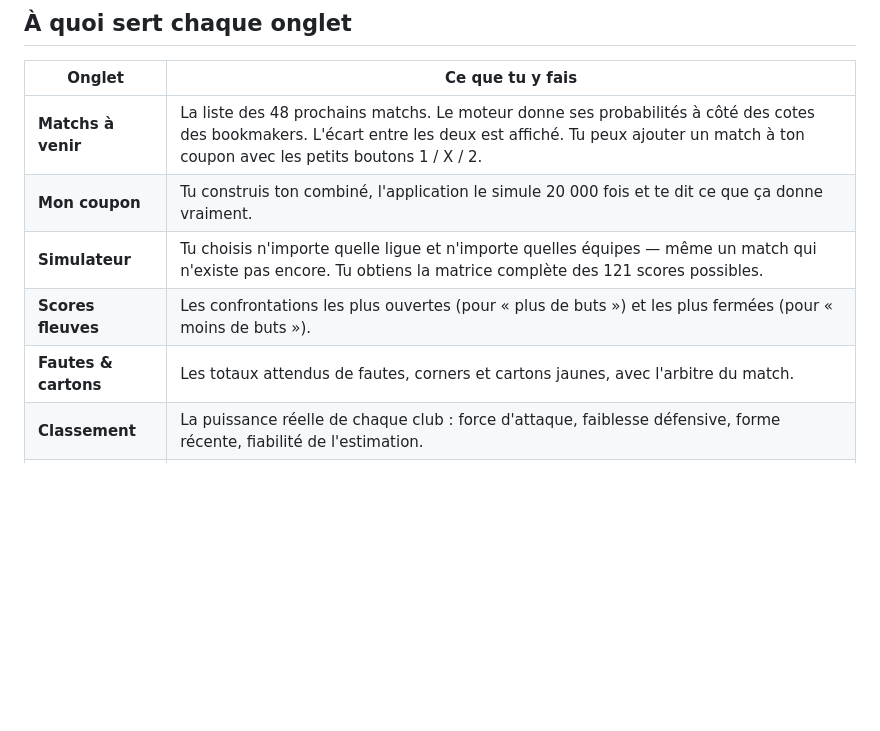
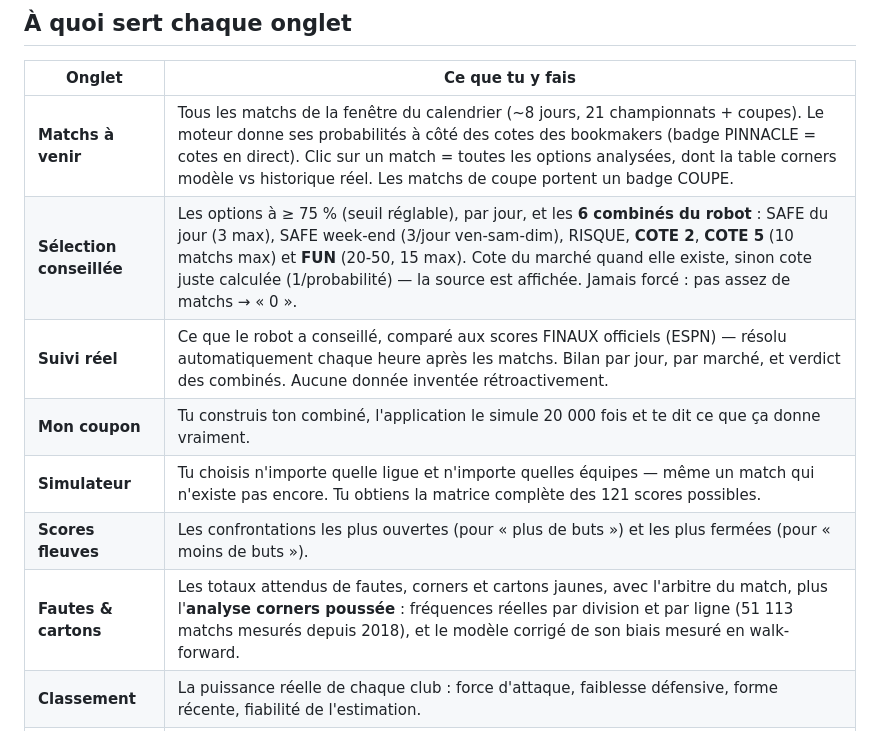
Before and after one commit to sylvermelo/pronos-foot, a Markdown page: GUIDE.md, the part around one of its changes. Rendered like a GitHub page; blank space fills up the shorter version.

```diff
--- a/GUIDE.md
+++ b/GUIDE.md
@@ -35,11 +39,13 @@ Elle a besoin de Python. **Pour un usage courant, la solution 1 suffit largement
 
 | Onglet | Ce que tu y fais |
 |---|---|
-| **Matchs à venir** | La liste des 48 prochains matchs. Le moteur donne ses probabilités à côté des cotes des bookmakers. L'écart entre les deux est affiché. Tu peux ajouter un match à ton coupon avec les petits boutons 1 / X / 2. |
+| **Matchs à venir** | Tous les matchs de la fenêtre du calendrier (~8 jours, 21 championnats + coupes). Le moteur donne ses probabilités à côté des cotes des bookmakers (badge PINNACLE = cotes en direct). Clic sur un match = toutes les options analysées, dont la table corners modèle vs historique réel. Les matchs de coupe portent un badge COUPE. |
+| **Sélection conseillée** | Les options à ≥ 75 % (seuil réglable), par jour, et les **6 combinés du robot** : SAFE du jour (3 max), SAFE week-end (3/jour ven-sam-dim), RISQUE, **COTE 2**, **COTE 5** (10 matchs max) et **FUN** (20-50, 15 max). Cote du marché quand elle existe, sinon cote juste calculée (1/probabilité) — la source est affichée. Jamais forcé : pas assez de matchs → « 0 ». |
+| **Suivi réel** | Ce que le robot a conseillé, comparé aux scores FINAUX officiels (ESPN) — résolu automatiquement chaque heure après les matchs. Bilan par jour, par marché, et verdict des combinés. Aucune donnée inventée rétroactivement. |
 | **Mon coupon** | Tu construis ton combiné, l'application le simule 20 000 fois et te dit ce que ça donne vraiment. |
 | **Simulateur** | Tu choisis n'importe quelle ligue et n'importe quelles équipes — même un match qui n'existe pas encore. Tu obtiens la matrice complète des 121 scores possibles. |
 | **Scores fleuves** | Les confrontations les plus ouvertes (pour « plus de buts ») et les plus fermées (pour « moins de buts »). |
-| **Fautes & cartons** | Les totaux attendus de fautes, corners et cartons jaunes, avec l'arbitre du match. |
+| **Fautes & cartons** | Les totaux attendus de fautes, corners et cartons jaunes, avec l'arbitre du match, plus l'**analyse corners poussée** : fréquences réelles par division et par ligne (51 113 matchs mesurés depuis 2018), et le modèle corrigé de son biais mesuré en walk-forward. |
 | **Classement** | La puissance réelle de chaque club : force d'attaque, faiblesse défensive, forme récente, fiabilité de l'estimation. |
 | **Bilan honnête** | Les vrais résultats des tests, y compris les échecs. À lire une fois. |
 
```
Also changed, not shown: other parts of GUIDE.md (+26 -6 lines).
